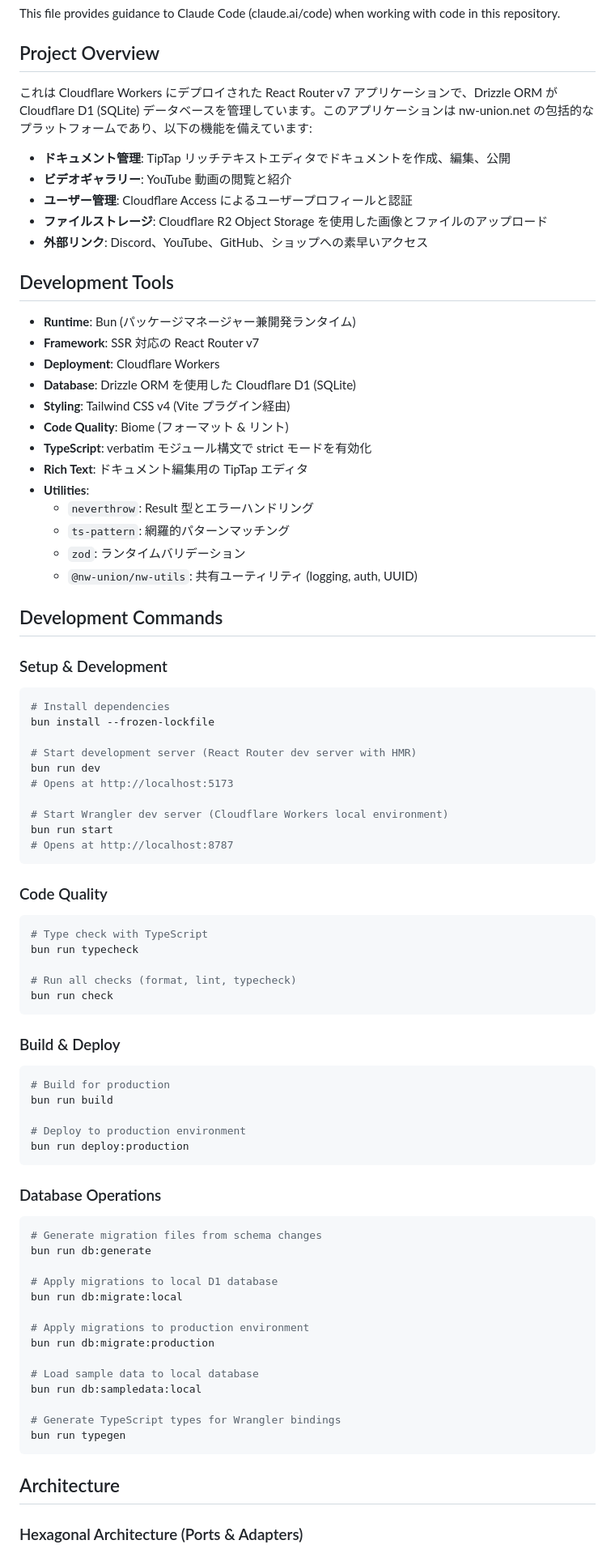
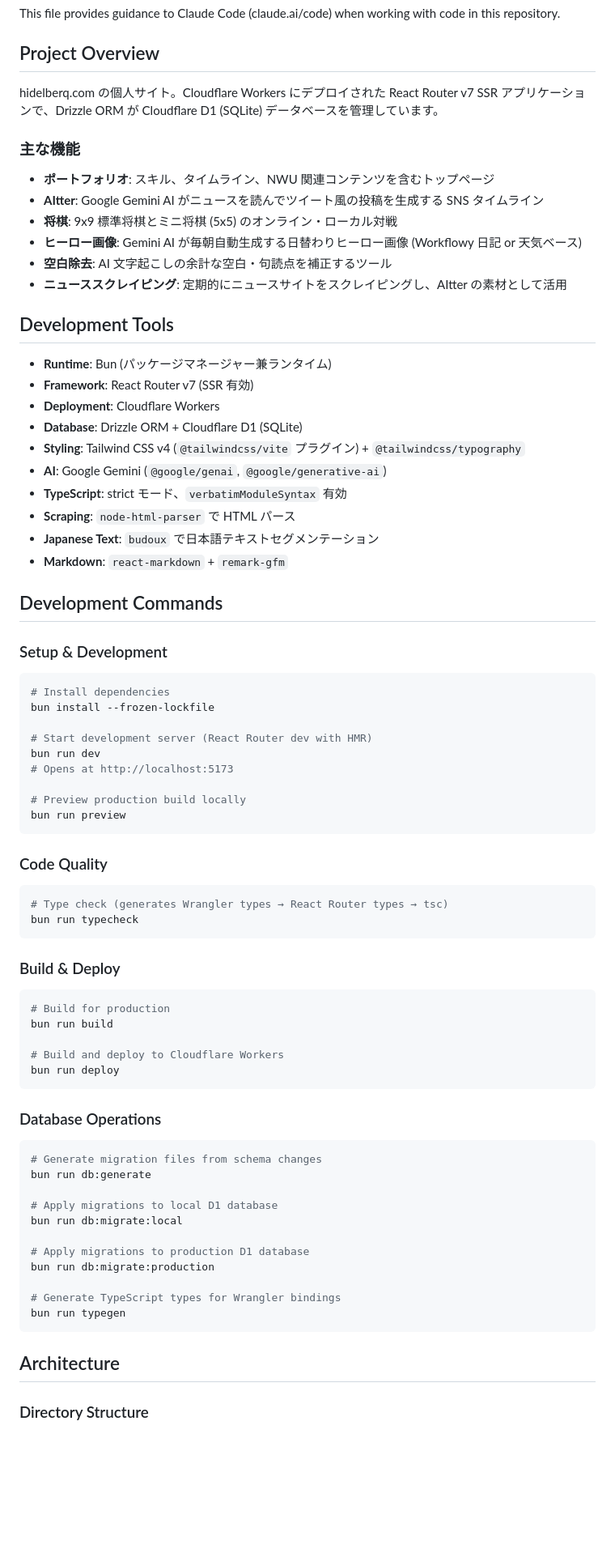
Before and after one commit to hidelberq/hidelberq-web, a Markdown page: CLAUDE.md, the part around one of its changes. Shown at 81% size. Drawn GitHub-style; blank space fills up the shorter version.

````diff
--- a/CLAUDE.md
+++ b/CLAUDE.md
@@ -4,29 +4,29 @@ This file provides guidance to Claude Code (claude.ai/code) when working with co
 
 ## Project Overview
 
-これは Cloudflare Workers にデプロイされた React Router v7 アプリケーションで、Drizzle ORM が Cloudflare D1 (SQLite) データベースを管理しています。このアプリケーションは nw-union.net の包括的なプラットフォームであり、以下の機能を備えています:
+hidelberq.com の個人サイト。Cloudflare Workers にデプロイされた React Router v7 SSR アプリケーションで、Drizzle ORM が Cloudflare D1 (SQLite) データベースを管理しています。
 
-- **ドキュメント管理**: TipTap リッチテキストエディタでドキュメントを作成、編集、公開
-- **ビデオギャラリー**: YouTube 動画の閲覧と紹介
-- **ユーザー管理**: Cloudflare Access によるユーザープロフィールと認証
-- **ファイルストレージ**: Cloudflare R2 Object Storage を使用した画像とファイルのアップロード
-- **外部リンク**: Discord、YouTube、GitHub、ショップへの素早いアクセス
+### 主な機能
+
+- **ポートフォリオ**: スキル、タイムライン、NWU 関連コンテンツを含むトップページ
+- **AItter**: Google Gemini AI がニュースを読んでツイート風の投稿を生成する SNS タイムライン
+- **将棋**: 9x9 標準将棋とミニ将棋 (5x5) のオンライン・ローカル対戦
+- **ヒーロー画像**: Gemini AI が毎朝自動生成する日替わりヒーロー画像 (Workflowy 日記 or 天気ベース)
+- **空白除去**: AI 文字起こしの余計な空白・句読点を補正するツール
+- **ニューススクレイピング**: 定期的にニュースサイトをスクレイピングし、AItter の素材として活用
 
 ## Development Tools
 
-- **Runtime**: Bun (パッケージマネージャー兼開発ランタイム)
-- **Framework**: SSR 対応の React Router v7
+- **Runtime**: Bun (パッケージマネージャー兼ランタイム)
+- **Framework**: React Router v7 (SSR 有効)
 - **Deployment**: Cloudflare Workers
-- **Database**: Drizzle ORM を使用した Cloudflare D1 (SQLite)
-- **Styling**: Tailwind CSS v4 (Vite プラグイン経由)
-- **Code Quality**: Biome (フォーマット & リント)
-- **TypeScript**: verbatim モジュール構文で strict モードを有効化
-- **Rich Text**: ドキュメント編集用の TipTap エディタ
-- **Utilities**:
-  - `neverthrow`: Result 型とエラーハンドリング
-  - `ts-pattern`: 網羅的パターンマッチング
-  - `zod`: ランタイムバリデーション
-  - `@nw-union/nw-utils`: 共有ユーティリティ (logging, auth, UUID)
+- **Database**: Drizzle ORM + Cloudflare D1 (SQLite)
+- **Styling**: Tailwind CSS v4 (`@tailwindcss/vite` プラグイン) + `@tailwindcss/typography`
+- **AI**: Google Gemini (`@google/genai`, `@google/generative-ai`)
+- **TypeScript**: strict モード、`verbatimModuleSyntax` 有効
+- **Scraping**: `node-html-parser` で HTML パース
+- **Japanese Text**: `budoux` で日本語テキストセグメンテーション
+- **Markdown**: `react-markdown` + `remark-gfm`
 
 ## Development Commands
 
@@ -35,22 +35,18 @@ This file provides guidance to Claude Code (claude.ai/code) when working with co
 # Install dependencies
 bun install --frozen-lockfile
 
-# Start development server (React Router dev server with HMR)
+# Start development server (React Router dev with HMR)
 bun run dev
 # Opens at http://localhost:5173
 
-# Start Wrangler dev server (Cloudflare Workers local environment)
-bun run start
-# Opens at http://localhost:8787
+# Preview production build locally
+bun run preview
 ```
 
 ### Code Quality
 ```bash
-# Type check with TypeScript
+# Type check (generates Wrangler types → React Router types → tsc)
 bun run typecheck
-
-# Run all checks (format, lint, typecheck)
-bun run check
 ```
 
 ### Build & Deploy
@@ -58,8 +54,8 @@ bun run check
 # Build for production
 bun run build
 
-# Deploy to production environment
-bun run deploy:production
+# Build and deploy to Cloudflare Workers
+bun run deploy
 ```
 
 ### Database Operations
@@ -70,11 +66,8 @@ bun run db:generate
 # Apply migrations to local D1 database
 bun run db:migrate:local
 
-# Apply migrations to production environment
+# Apply migrations to production D1 database
 bun run db:migrate:production
-
-# Load sample data to local database
-bun run db:sampledata:local
 
 # Generate TypeScript types for Wrangler bindings
 bun run typegen
@@ -82,5 +75,5 @@ bun run typegen
 
 ## Architecture
 
-### Hexagonal Architecture (Ports & Adapters)
+### Directory Structure
 
````
Also changed, not shown: other parts of CLAUDE.md (+112 -62 lines).
